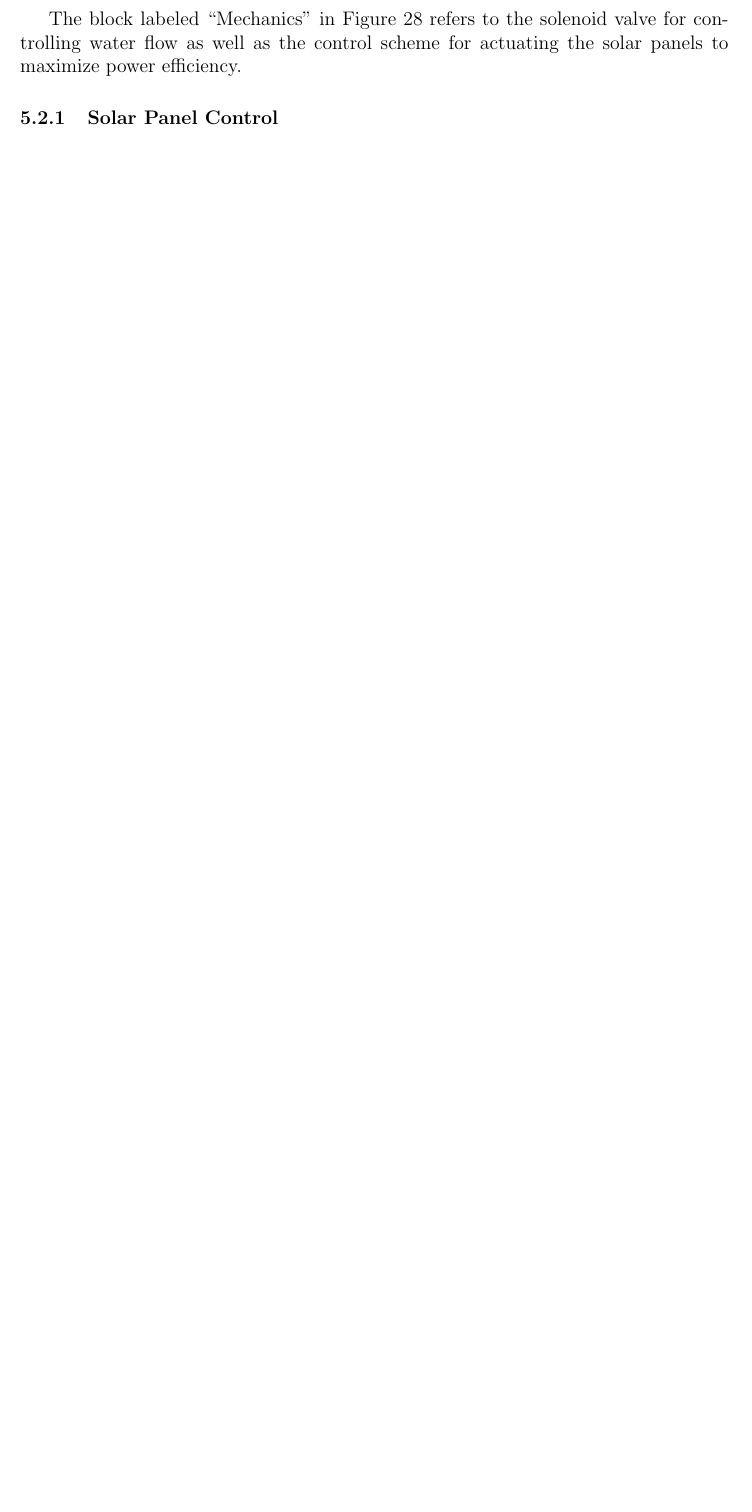
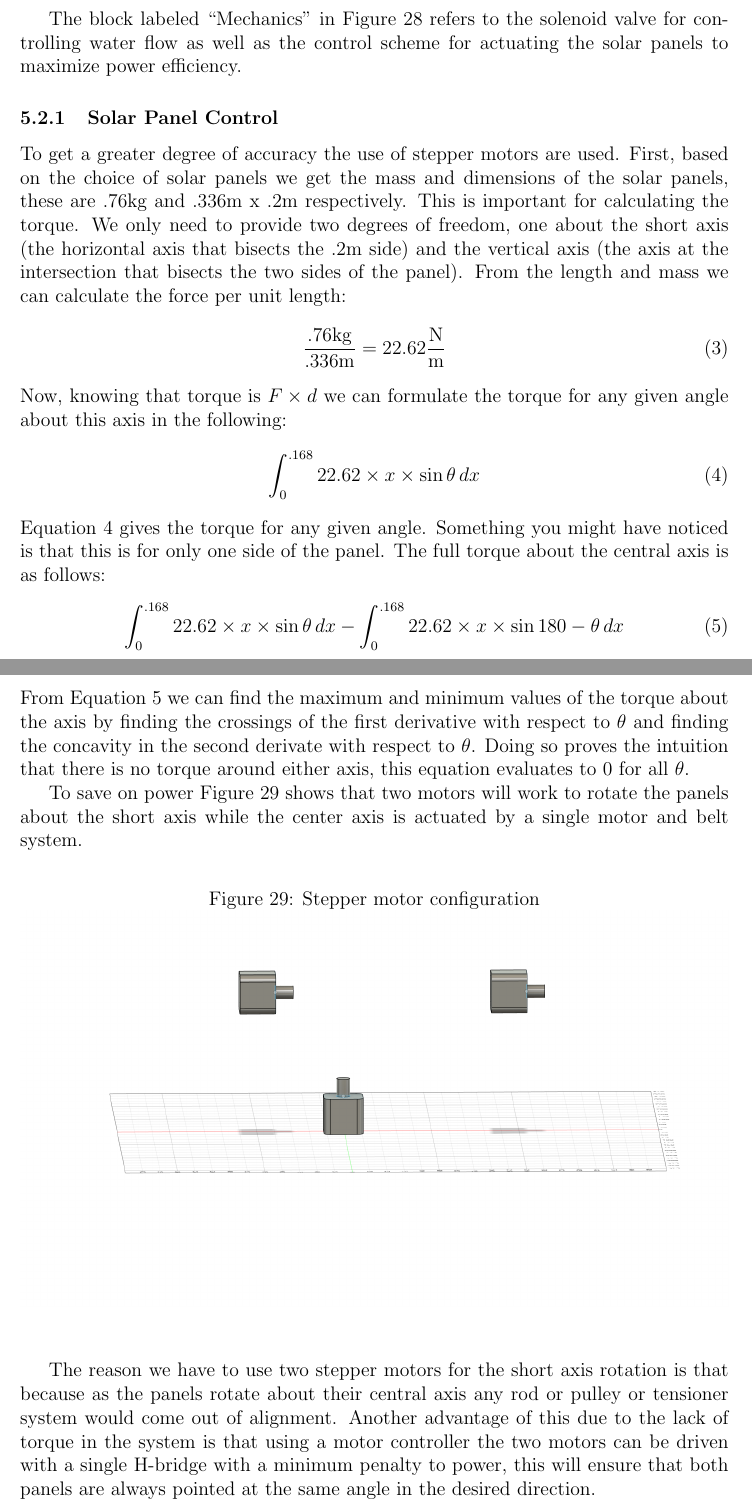
Before and after one commit to SeniorDesign-Group9/initial-document, a LaTeX document (InitialDocument.tex, which reads design-details/power.tex): part of page 55 of 63 before the commit and two parts of pages 55 and 56 of 65 after it, the two joined at a grey line, cut so that both start at the same text, the shorter picture padded with empty space. Compiled offline with pdfLaTeX.

Commit message:
stepper motor stuff

```diff
--- a/InitialDocument.tex
+++ b/InitialDocument.tex
@@ -10,6 +10,7 @@
 \usepackage{tabu}
 \usepackage{upgreek}
 \usepackage{multirow}
+\usepackage{amsmath}
 \hypersetup{
     colorlinks=true,
     linkcolor=black,
--- a/design-details/power.tex
+++ b/design-details/power.tex
@@ -8,3 +8,28 @@ The block diagram in \autoref{fig:power-block-diagram} shows the flow of power t
 \end{figure}
 The block labeled ``Mechanics'' in \autoref{fig:power-block-diagram} refers to the solenoid valve for controlling water flow as well as the control scheme for actuating the solar panels to maximize power efficiency.
 \subsubsection{Solar Panel Control}
+To get a greater degree of accuracy the use of stepper motors are used. First, based on the choice of solar panels we get the mass and dimensions of the solar panels, these are .76kg and .336m x .2m respectively. This is important for calculating the torque. We only need to provide two degrees of freedom, one about the short axis (the horizontal axis that bisects the .2m side) and the vertical axis (the axis at the intersection that bisects the two sides of the panel). From the length and mass we can calculate the force per unit length:
+\begin{equation}
+    \frac{.76 \text{kg}}{.336 \text{m}}=22.62\frac{\text{N}}{\text{m}}
+    \label{eqn:short-axis-fpl}
+\end{equation}
+Now, knowing that torque is $F\times d$ we can formulate the torque for any given angle about this axis in the following:
+\begin{equation}
+    \int_{0}^{.168} 22.62 \times x \times \sin{\theta} \, dx
+    \label{eqn:short-axis-torque}
+\end{equation}
+\autoref{eqn:short-axis-torque} gives the torque for any given angle. Something you might have noticed is that this is for only one side of the panel. The full torque about the central axis is as follows:
+\begin{equation}
+    \int_{0}^{.168} 22.62 \times x \times \sin{\theta} \, dx - \int_{0}^{.168} 22.62 \times x \times \sin{180-\theta} \, dx
+    \label{eqn:short-axis-torque-total}
+\end{equation}
+From \autoref{eqn:short-axis-torque-total} we can find the maximum and minimum values of the torque about the axis by finding the crossings of the first derivative with respect to $\theta$ and finding the concavity in the second derivate with respect to $\theta$. Doing so proves the intuition that there is no torque around either axis, this equation evaluates to 0 for all $\theta$.
+
+To save on power \autoref{fig:stepper-config} shows that two motors will work to rotate the panels about the short axis while the center axis is actuated by a single motor and belt system.
+\begin{figure}[H]
+    \centering
+    \caption{Stepper motor configuration}
+    \includegraphics[width=\textwidth]{images/stepper-config.png}
+    \label{fig:stepper-config}
+\end{figure}
+The reason we have to use two stepper motors for the short axis rotation is that because as the panels rotate about their central axis any rod or pulley or tensioner system would come out of alignment. Another advantage of this due to the lack of torque in the system is that using a motor controller the two motors can be driven with a single H-bridge with a minimum penalty to power, this will ensure that both panels are always pointed at the same angle in the desired direction.
```
Also changed, not shown: images/stepper-config.png (added).
